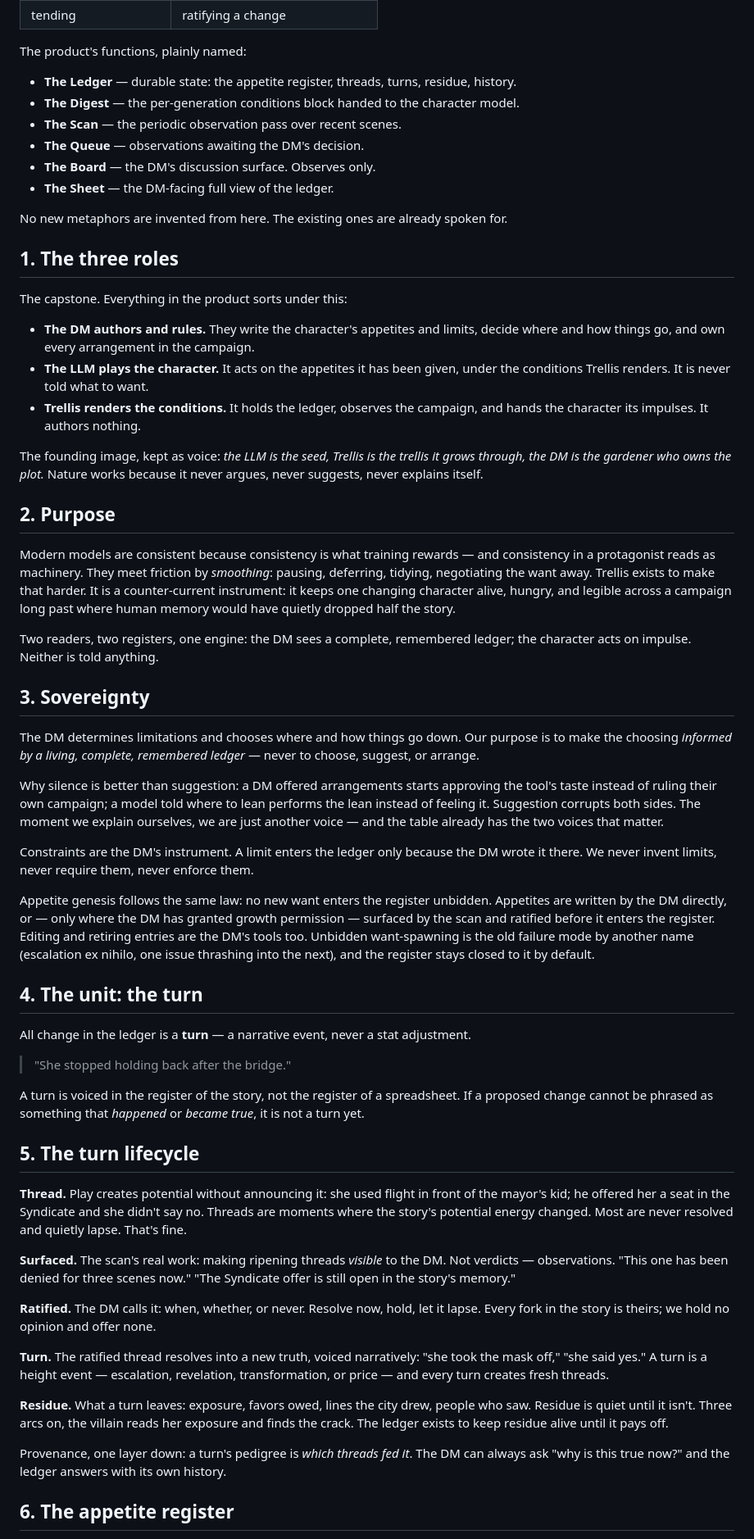
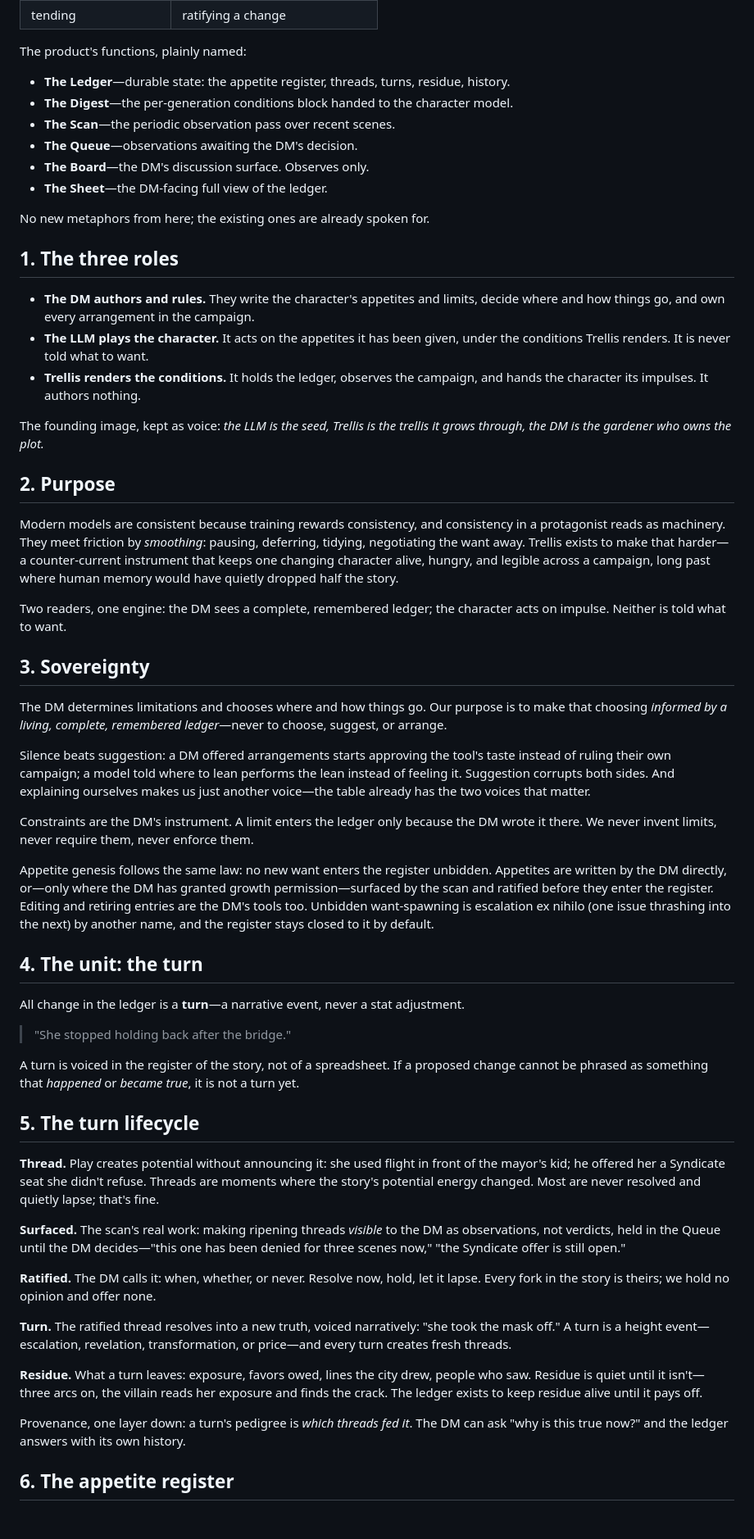
Before and after one commit to EvaL3n4/SillyTavern-Sidekick, a Markdown page: DESIGN.md, the part around one of its changes. Shown at 82% size. Rendered like a GitHub page; blank space fills up the shorter version.

Commit message:
Rewrite DESIGN.md to explanatory register; resolve ambiguous passages

```diff
--- a/DESIGN.md
+++ b/DESIGN.md
@@ -51,18 +49,16 @@ is a bit of flair, not to be all flair. The mapping is frozen:
 
 The product's functions, plainly named:
 
-- **The Ledger** — durable state: the appetite register, threads, turns, residue, history.
-- **The Digest** — the per-generation conditions block handed to the character model.
-- **The Scan** — the periodic observation pass over recent scenes.
-- **The Queue** — observations awaiting the DM's decision.
-- **The Board** — the DM's discussion surface. Observes only.
-- **The Sheet** — the DM-facing full view of the ledger.
+- **The Ledger**—durable state: the appetite register, threads, turns, residue, history.
+- **The Digest**—the per-generation conditions block handed to the character model.
+- **The Scan**—the periodic observation pass over recent scenes.
+- **The Queue**—observations awaiting the DM's decision.
+- **The Board**—the DM's discussion surface. Observes only.
+- **The Sheet**—the DM-facing full view of the ledger.
 
-No new metaphors are invented from here. The existing ones are already spoken for.
+No new metaphors from here; the existing ones are already spoken for.
 
 ## 1. The three roles
-
-The capstone. Everything in the product sorts under this:
 
 - **The DM authors and rules.** They write the character's appetites and limits, decide
   where and how things go, and own every arrangement in the campaign.
@@ -72,78 +68,73 @@ The capstone. Everything in the product sorts under this:
   hands the character its impulses. It authors nothing.
 
 The founding image, kept as voice: *the LLM is the seed, Trellis is the trellis it grows
-through, the DM is the gardener who owns the plot.* Nature works because it never argues,
-never suggests, never explains itself.
+through, the DM is the gardener who owns the plot.*
 
 ## 2. Purpose
 
-Modern models are consistent because consistency is what training rewards — and
-consistency in a protagonist reads as machinery. They meet friction by *smoothing*:
-pausing, deferring, tidying, negotiating the want away. Trellis exists to make that
-harder. It is a counter-current instrument: it keeps one changing character alive,
-hungry, and legible across a campaign long past where human memory would have quietly
-dropped half the story.
+Modern models are consistent because training rewards consistency, and consistency in a
+protagonist reads as machinery. They meet friction by *smoothing*: pausing, deferring,
+tidying, negotiating the want away. Trellis exists to make that harder—a counter-current
+instrument that keeps one changing character alive, hungry, and legible across a campaign,
+long past where human memory would have quietly dropped half the story.
 
-Two readers, two registers, one engine: the DM sees a complete, remembered ledger; the
-character acts on impulse. Neither is told anything.
+Two readers, one engine: the DM sees a complete, remembered ledger; the character acts on
+impulse. Neither is told what to want.
 
 ## 3. Sovereignty
 
-The DM determines limitations and chooses where and how things go down. Our purpose is
-to make the choosing *informed by a living, complete, remembered ledger* — never to
-choose, suggest, or arrange.
+The DM determines limitations and chooses where and how things go. Our purpose is to make
+that choosing *informed by a living, complete, remembered ledger*—never to choose,
+suggest, or arrange.
 
-Why silence is better than suggestion: a DM offered arrangements starts approving the
-tool's taste instead of ruling their own campaign; a model told where to lean performs
-the lean instead of feeling it. Suggestion corrupts both sides. The moment we explain
-ourselves, we are just another voice — and the table already has the two voices that
-matter.
+Silence beats suggestion: a DM offered arrangements starts approving the tool's taste
+instead of ruling their own campaign; a model told where to lean performs the lean instead
+of feeling it. Suggestion corrupts both sides. And explaining ourselves makes us just
+another voice—the table already has the two voices that matter.
 
 Constraints are the DM's instrument. A limit enters the ledger only because the DM wrote
 it there. We never invent limits, never require them, never enforce them.
 
 Appetite genesis follows the same law: no new want enters the register unbidden. Appetites
-are written by the DM directly, or — only where the DM has granted growth permission —
-surfaced by the scan and ratified before it enters the register. Editing and retiring
-entries are the DM's tools too. Unbidden want-spawning is the old failure mode by
-another name
-(escalation ex nihilo, one issue thrashing into the next), and the register stays closed
-to it by default.
+are written by the DM directly, or—only where the DM has granted growth
+permission—surfaced by the scan and ratified before they enter the register. Editing and
+retiring entries are the DM's tools too. Unbidden want-spawning is escalation ex nihilo
+(one issue thrashing into the next) by another name, and the register stays closed to it
+by default.
 
 ## 4. The unit: the turn
 
-All change in the ledger is a **turn** — a narrative event, never a stat adjustment.
+All change in the ledger is a **turn**—a narrative event, never a stat adjustment.
 
 > "She stopped holding back after the bridge."
 
-A turn is voiced in the register of the story, not the register of a spreadsheet. If a
-proposed change cannot be phrased as something that *happened* or *became true*, it is
-not a turn yet.
+A turn is voiced in the register of the story, not of a spreadsheet. If a proposed change
+cannot be phrased as something that *happened* or *became true*, it is not a turn yet.
 
 ## 5. The turn lifecycle
 
 **Thread.** Play creates potential without announcing it: she used flight in front of the
-mayor's kid; he offered her a seat in the Syndicate and she didn't say no. Threads are
-moments where the story's potential energy changed. Most are never resolved and quietly
-lapse. That's fine.
+mayor's kid; he offered her a Syndicate seat she didn't refuse. Threads are moments where
+the story's potential energy changed. Most are never resolved and quietly lapse; that's
+fine.
 
-**Surfaced.** The scan's real work: making ripening threads *visible* to the DM. Not
-verdicts — observations. "This one has been denied for three scenes now." "The Syndicate
-offer is still open in the story's memory."
+**Surfaced.** The scan's real work: making ripening threads *visible* to the DM as
+observations, not verdicts, held in the Queue until the DM decides—"this one has been
+denied for three scenes now," "the Syndicate offer is still open."
 
 **Ratified.** The DM calls it: when, whether, or never. Resolve now, hold, let it lapse.
 Every fork in the story is theirs; we hold no opinion and offer none.
 
-**Turn.** The ratified thread resolves into a new truth, voiced narratively: "she took
-the mask off," "she said yes." A turn is a height event — escalation, revelation,
-transformation, or price — and every turn creates fresh threads.
+**Turn.** The ratified thread resolves into a new truth, voiced narratively: "she took the
+mask off." A turn is a height event—escalation, revelation, transformation, or price—and
+every turn creates fresh threads.
 
 **Residue.** What a turn leaves: exposure, favors owed, lines the city drew, people who
-saw. Residue is quiet until it isn't. Three arcs on, the villain reads her exposure and
+saw. Residue is quiet until it isn't—three arcs on, the villain reads her exposure and
 finds the crack. The ledger exists to keep residue alive until it pays off.
 
-Provenance, one layer down: a turn's pedigree is *which threads fed it*. The DM can
-always ask "why is this true now?" and the ledger answers with its own history.
+Provenance, one layer down: a turn's pedigree is *which threads fed it*. The DM can ask
+"why is this true now?" and the ledger answers with its own history.
 
 ## 6. The appetite register
 
```
Also changed, not shown: other parts of DESIGN.md (+93 -98 lines).
